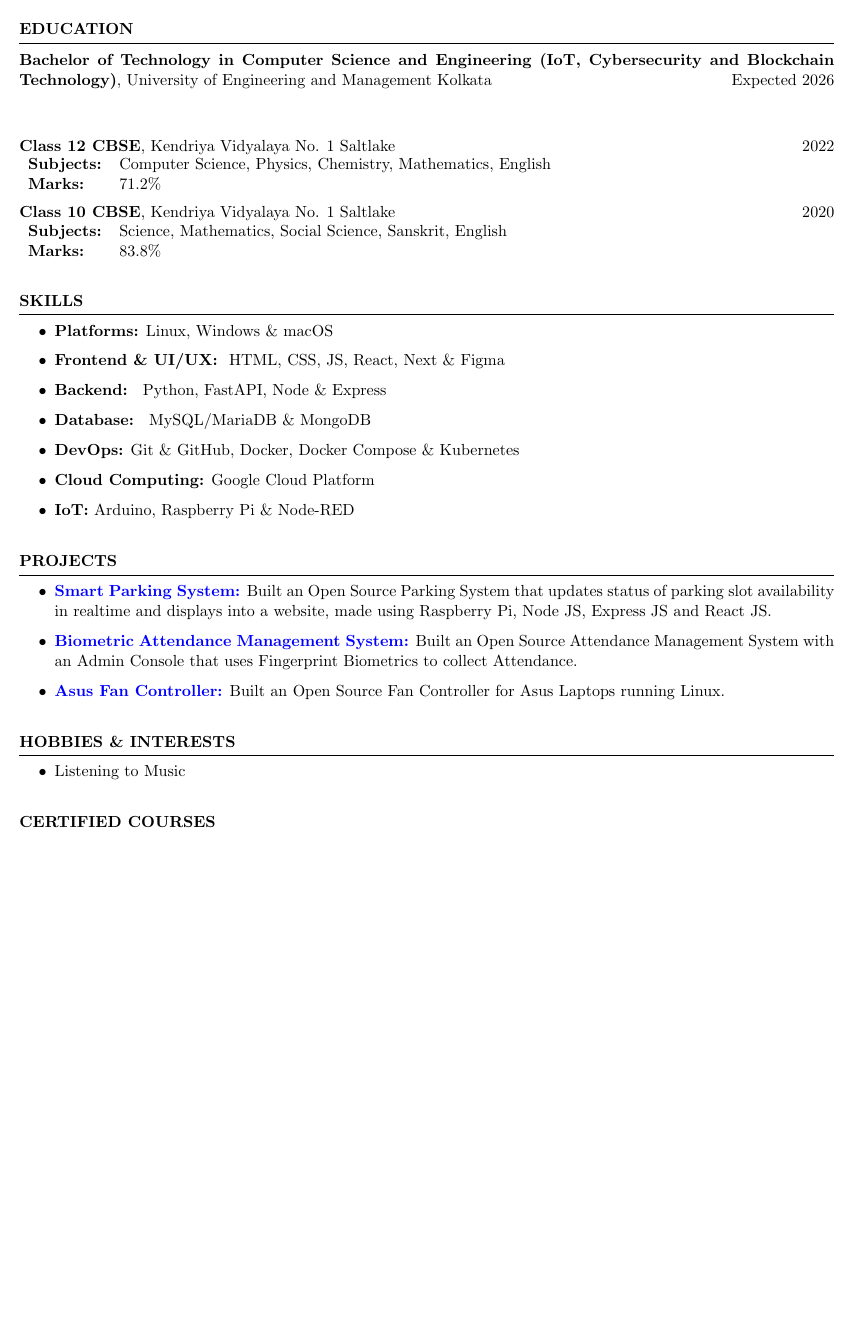
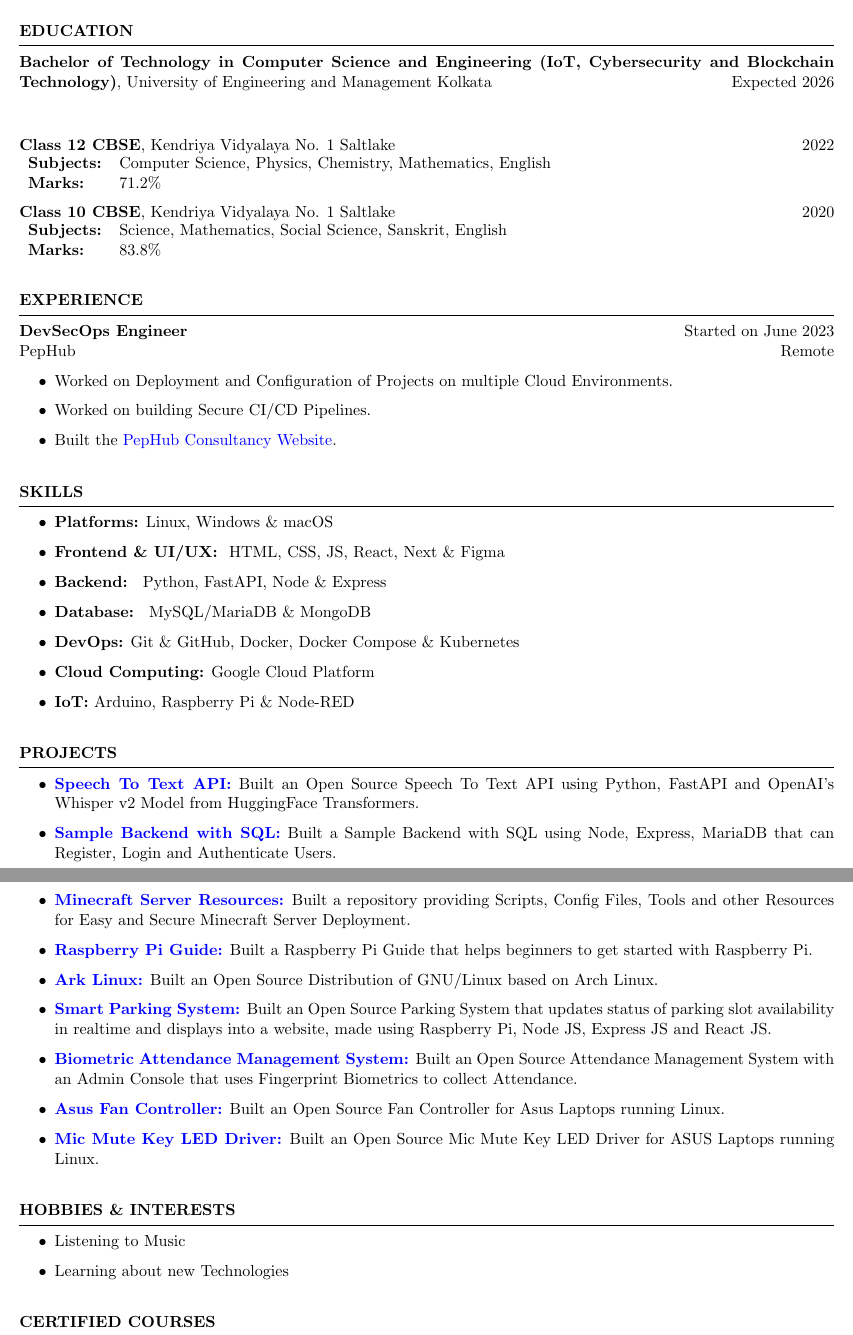
Before and after one commit to trishaamandal/trisha-resume, a LaTeX CV (Arkapravo_Ghosh_Resume.tex): part of the page before the commit and two parts of pages 1 and 2 of 2 after it, the two joined at a grey line, cut so that both start at the same text, the shorter picture padded with empty space. Compiled offline with pdfLaTeX.

Commit message:
chore: updated resume

```diff
--- a/Arkapravo_Ghosh_Resume.tex
+++ b/Arkapravo_Ghosh_Resume.tex
@@ -17,7 +17,7 @@
 \begin{rSection}{Education}
 
 {\bf Bachelor of Technology in Computer Science and Engineering (IoT, Cybersecurity and Blockchain Technology)}, University of Engineering and Management Kolkata \hfill {Expected 2026}\\
-\vspace{1em}
+\vspace{0.8em}
 
 {\bf Class 12 CBSE}, Kendriya Vidyalaya No. 1 Saltlake \hfill {2022}\\
 \begin{tabular}{>{\bfseries}l l}
@@ -31,6 +31,20 @@ Subjects: & Science, Mathematics, Social Science, Sanskrit, English \\
 Marks: & 83.8\%
 \end{tabular}
 \end{rSection}
+\vspace{0.8em}
+
+\begin{rSection}{EXPERIENCE}
+    {\bf DevSecOps Engineer} \hfill {Started on June 2023}\\
+    PepHub \hfill {Remote}
+    \begin{itemize}
+        \item {Worked on Deployment and Configuration of Projects on multiple Cloud Environments.}
+
+        \item {Worked on building Secure CI/CD Pipelines.}
+
+        \item {Built the {\href{https://consultancy.pephub.tech}{PepHub Consultancy Website}}.}
+    \end{itemize}
+\end{rSection}
+
 \vspace{0.8em}
 
 \begin{rSection}{SKILLS}
@@ -48,11 +62,23 @@ Marks: & 83.8\%
 
 \begin{rSection}{PROJECTS}
 \begin{itemize}
+    \item \textbf{\href{https://github.com/Arkapravo-Ghosh/speech-to-text}{Speech To Text API:}} {Built an Open Source Speech To Text API using Python, FastAPI and OpenAI's Whisper v2 Model from HuggingFace Transformers.}
+
+    \item \textbf{\href{https://github.com/Arkapravo-Ghosh/sample-backend-with-sql}{Sample Backend with SQL:}} {Built a Sample Backend with SQL using Node, Express, MariaDB that can Register, Login and Authenticate Users.}
+
+    \item \textbf{\href{https://github.com/Arkapravo-Ghosh/minecraft-server-resources}{Minecraft Server Resources:}} {Built a repository providing Scripts, Config Files, Tools and other Resources for Easy and Secure Minecraft Server Deployment.}
+
+    \item \textbf{\href{https://raspberry-pi-guide.ark.ark-tech.in}{Raspberry Pi Guide:}} {Built a Raspberry Pi Guide that helps beginners to get started with Raspberry Pi.}
+
+    \item \textbf{\href{https://github.com/Arkapravo-Ghosh/Ark-Linux}{Ark Linux:}} {Built an Open Source Distribution of GNU/Linux based on Arch Linux.}
+
     \item \textbf{\href{https://github.com/Arkapravo-Ghosh/Smart-Parking-System}{Smart Parking System:}} {Built an Open Source Parking System that updates status of parking slot availability in realtime and displays into a website, made using Raspberry Pi, Node JS, Express JS and React JS.}
 
     \item \textbf{\href{https://github.com/Arkapravo-Ghosh/attendance-monitoring-system}{Biometric Attendance Management System:}} {Built an Open Source Attendance Management System with an Admin Console that uses Fingerprint Biometrics to collect Attendance.}
 
     \item \textbf{\href{https://github.com/Arkapravo-Ghosh/asus-fan-mode}{Asus Fan Controller:}} {Built an Open Source Fan Controller for Asus Laptops running Linux.}
+
+    \item \textbf{\href{https://github.com/Arkapravo-Ghosh/asus-micmute-key-led-driver}{Mic Mute Key LED Driver:}} {Built an Open Source Mic Mute Key LED Driver for ASUS Laptops running Linux.}
 \end{itemize}
 \end{rSection}
 \vspace{0.8em}
@@ -60,6 +86,7 @@ Marks: & 83.8\%
 \begin{rSection}{HOBBIES \& INTERESTS}
 \begin{itemize}
     \item Listening to Music
+    \item Learning about new Technologies
 \end{itemize}
 \end{rSection}
 \vspace{0.8em}
```
Also changed, not shown: Arkapravo_Ghosh_Resume.pdf.
